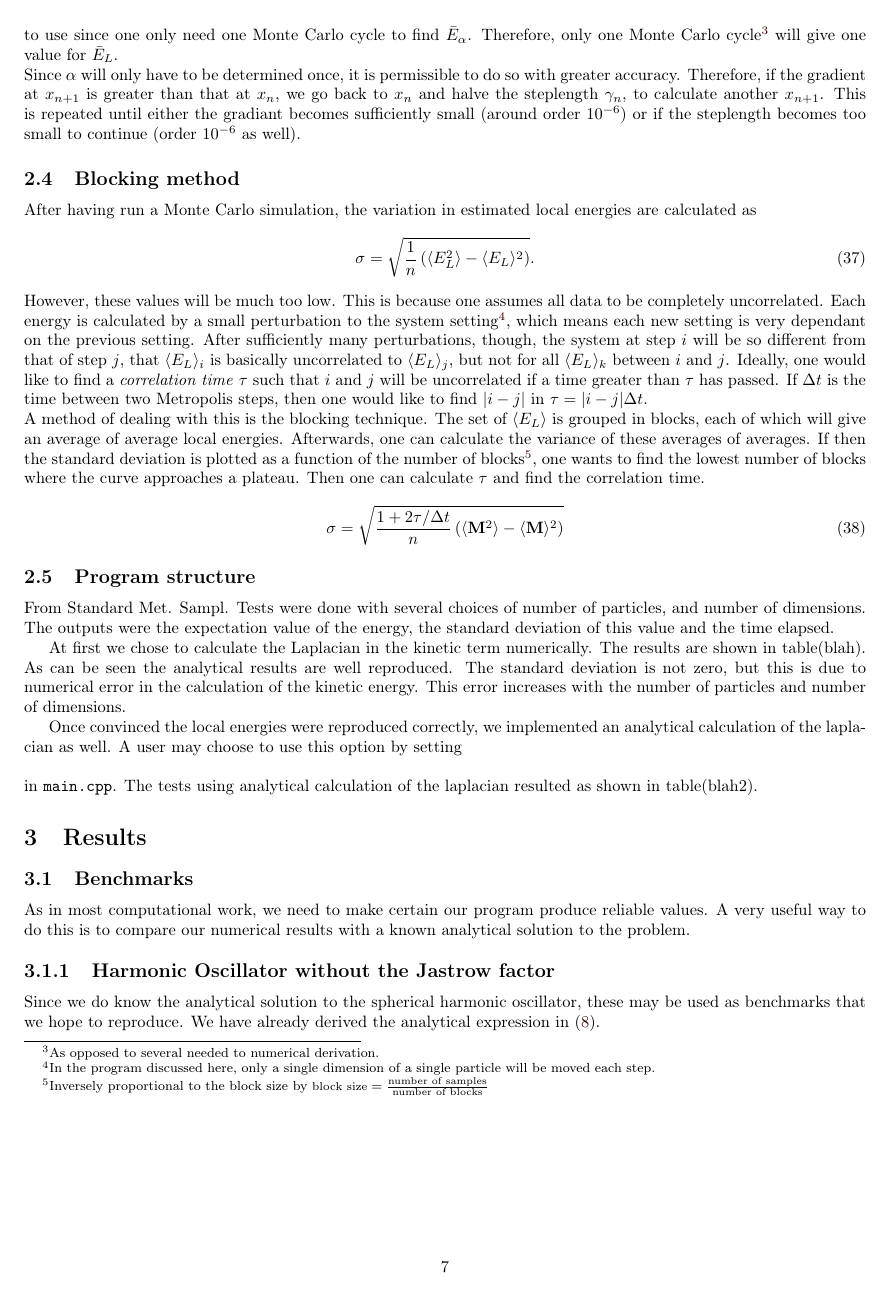
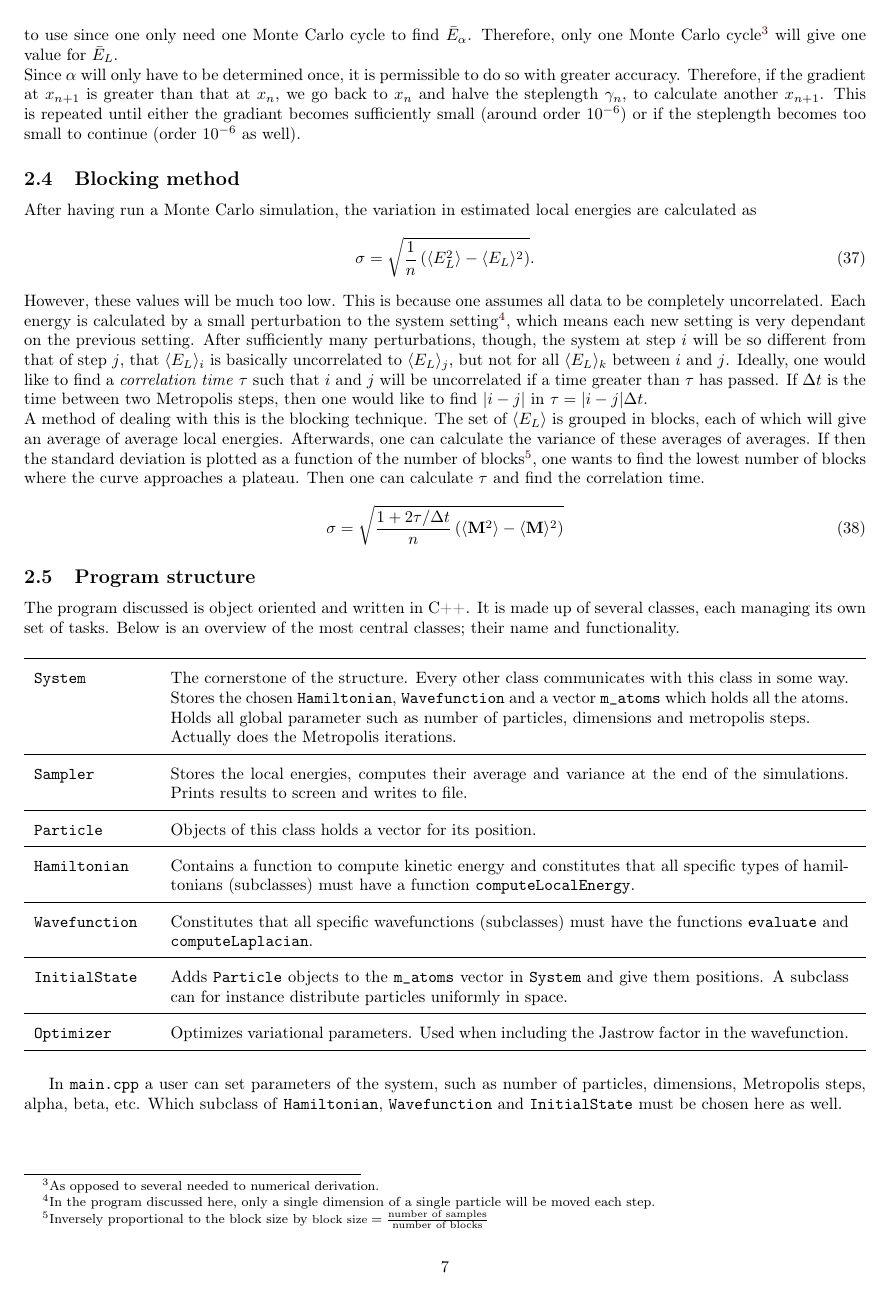
Before and after one commit to filiphl/FYS4411, a LaTeX paper (Project_1/report/report.tex): page 9 of 12 before the commit and page 9 of 13 after it. Compiled offline with pdfLaTeX.

Commit message:
Program structure

```diff
--- a/Project_1/report/report.tex
+++ b/Project_1/report/report.tex
@@ -15,14 +15,15 @@
 \usepackage{amsmath}
 \usepackage{hyperref}
 \usepackage{pagecolor}
-%\usepackage{minted}
-%\usepackage{braket}
+\usepackage{minted}
+\usepackage{braket}
 \usepackage{multicol}
 \usepackage{listings}    %Add source code
 \usepackage{amsfonts}
 \usepackage{setspace}
 \usepackage[cm]{fullpage}		% Smalere marger.
 \usepackage{verbatim} % kommentarfelt.
+\usepackage{tabularx}
 \setlength{\columnseprule}{1pt}	%(width of separationline)
 \setlength{\columnsep}{1.0cm}	%(space from separation line)
 \newcommand\lr[1]{\left(#1\right)}
@@ -32,7 +33,7 @@
 \definecolor{LightBlue}{rgb}{0.8, 0.8, 0.9}
 \hypersetup{
 	colorlinks,
-	linkcolor={red!20!black},
+	linkcolor={red!30!black},
 	citecolor={blue!50!black},
 	urlcolor={blue!80!black}
 }
@@ -455,6 +456,35 @@ A method of dealing with this is the blocking technique. The set of $\langle E_L
 
 \subsection{Program structure}
 
-From Standard Met. Sampl.
-Tests were done with several choices of number of particles, and number of dimensions.
-The outputs were the expectation value of the energy, the standard deviation of this value and the time elapsed.
+The program discussed is object oriented and written in C++. It is made up of several classes, each managing its own set of tasks.
+Below is an overview of the most central classes; their name and functionality.
+\renewcommand{\arraystretch}{1.8}
+\begin{table}[H]
+	\centering
+	\begin{tabularx}{\textwidth}{ p{2.5cm}  p{14.5cm} }
+		\hline
+		\texttt{System}& The cornerstone of the structure. Every other class communicates with this class in some way. \newline
+		Stores the chosen \texttt{Hamiltonian}, \texttt{Wavefunction} and  a vector \texttt{m\_atoms} which holds all the atoms.
+		Holds all global parameter such as number of particles, dimensions and metropolis steps. \newline
+		Actually does the Metropolis iterations.\\*
+		\hline
+		\texttt{Sampler}& Stores the local energies, computes their average and variance at the end of the simulations.
+		Prints results to screen and writes to file.\\*
+		\hline
+		\texttt{Particle}& Objects of this class holds a vector for its position.\\*
+		\hline
+		\texttt{Hamiltonian}& Contains a function to compute kinetic energy and constitutes that all specific types of
+		hamiltonians (subclasses) must have a function \texttt{computeLocalEnergy}.\\*
+		\hline
+		\texttt{Wavefunction}& Constitutes that all specific wavefunctions (subclasses) must have the functions \texttt{evaluate} and
+		\texttt{computeLaplacian}.\\*
+		\hline
+		\texttt{InitialState}& Adds \texttt{Particle} objects to the \texttt{m\_atoms} vector in \texttt{System} and give them positions.
+		A subclass can for instance distribute particles uniformly in space.\\*
+		\hline
+		\texttt{Optimizer}& Optimizes variational parameters. Used when including the Jastrow factor in the wavefunction.\\*
+		\hline
+	\end{tabularx}
+\end{table}
+In \texttt{main.cpp} a user can set parameters of the system, such as number of particles, dimensions, Metropolis steps, alpha, beta, etc.
+Which subclass of \texttt{Hamiltonian}, \texttt{Wavefunction} and \texttt{InitialState} must be chosen here as well. \newpage \noindent An example may look like \\*[5mm]
@@ -461,21 +506,4 @@ The outputs were the expectation value of the energy, the standard deviation of
 
-At first we chose to calculate the Laplacian in the kinetic term numerically.
-The results are shown in table(blah).
-As can be seen the analytical results are well reproduced.
-The standard deviation is not zero, but this is due to numerical error in the calculation of the kinetic energy.
-This error increases with the number of particles and number of dimensions.
-%We know this because the potetial energy is trivial and equal the analytical expression by definition.
-
-Once convinced the local energies were reproduced correctly, we implemented an analytical calculation of the laplacian as well.
-A user may choose to use this option by setting
-\\*
-
-%\begin{minted}[bgcolor=LightBlue, fontsize=\footnotesize]{c++}
-%system->setAnalyticalLaplacian (true);
-%\end{minted}
-%\\*
-
-\noindent in \texttt{main.cpp}. The tests using analytical calculation of the laplacian resulted as shown in table(blah2).
 
 \section{Results}
 
```
Also changed, not shown: Project_1/report/report.pdf, Project_1/report/report.tex (17 more changed lines), 12 other files.
